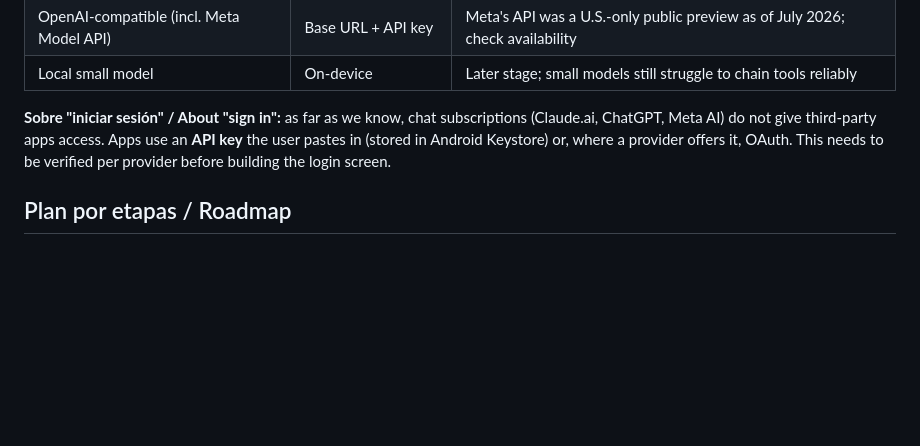
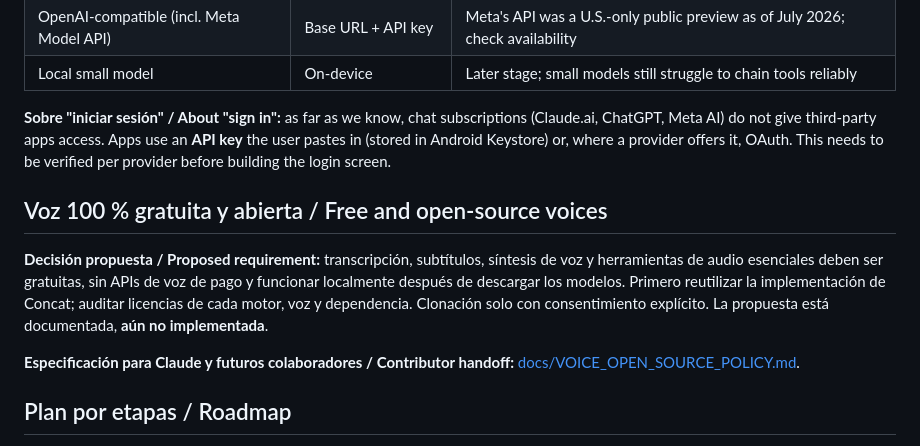
Before and after one commit to Os-WHGo/Wivra, a Markdown page: README.md, the part around the change. Rendered like a GitHub page; blank space fills up the shorter version.

Commit message:
docs: link open-source voice policy in project roadmap

```diff
--- a/README.md
+++ b/README.md
@@ -73,6 +73,12 @@ Reglas del bucle del agente / agent-loop rules:
 
 **Sobre "iniciar sesión" / About "sign in":** as far as we know, chat subscriptions (Claude.ai, ChatGPT, Meta AI) do not give third-party apps access. Apps use an **API key** the user pastes in (stored in Android Keystore) or, where a provider offers it, OAuth. This needs to be verified per provider before building the login screen.
 
+## Voz 100 % gratuita y abierta / Free and open-source voices
+
+**Decisión propuesta / Proposed requirement:** transcripción, subtítulos, síntesis de voz y herramientas de audio esenciales deben ser gratuitas, sin APIs de voz de pago y funcionar localmente después de descargar los modelos. Primero reutilizar la implementación de Concat; auditar licencias de cada motor, voz y dependencia. Clonación solo con consentimiento explícito. La propuesta está documentada, **aún no implementada**.
+
+**Especificación para Claude y futuros colaboradores / Contributor handoff:** [docs/VOICE_OPEN_SOURCE_POLICY.md](docs/VOICE_OPEN_SOURCE_POLICY.md).
+
 ## Plan por etapas / Roadmap
 
 La capa de agente (chat, bucle, proveedores) es **independiente del motor**: cada motor de edición entra como un adaptador que ofrece las mismas herramientas. / The agent layer (chat, loop, providers) is engine-agnostic: each editing engine plugs in as an adapter exposing the same tools.
```
